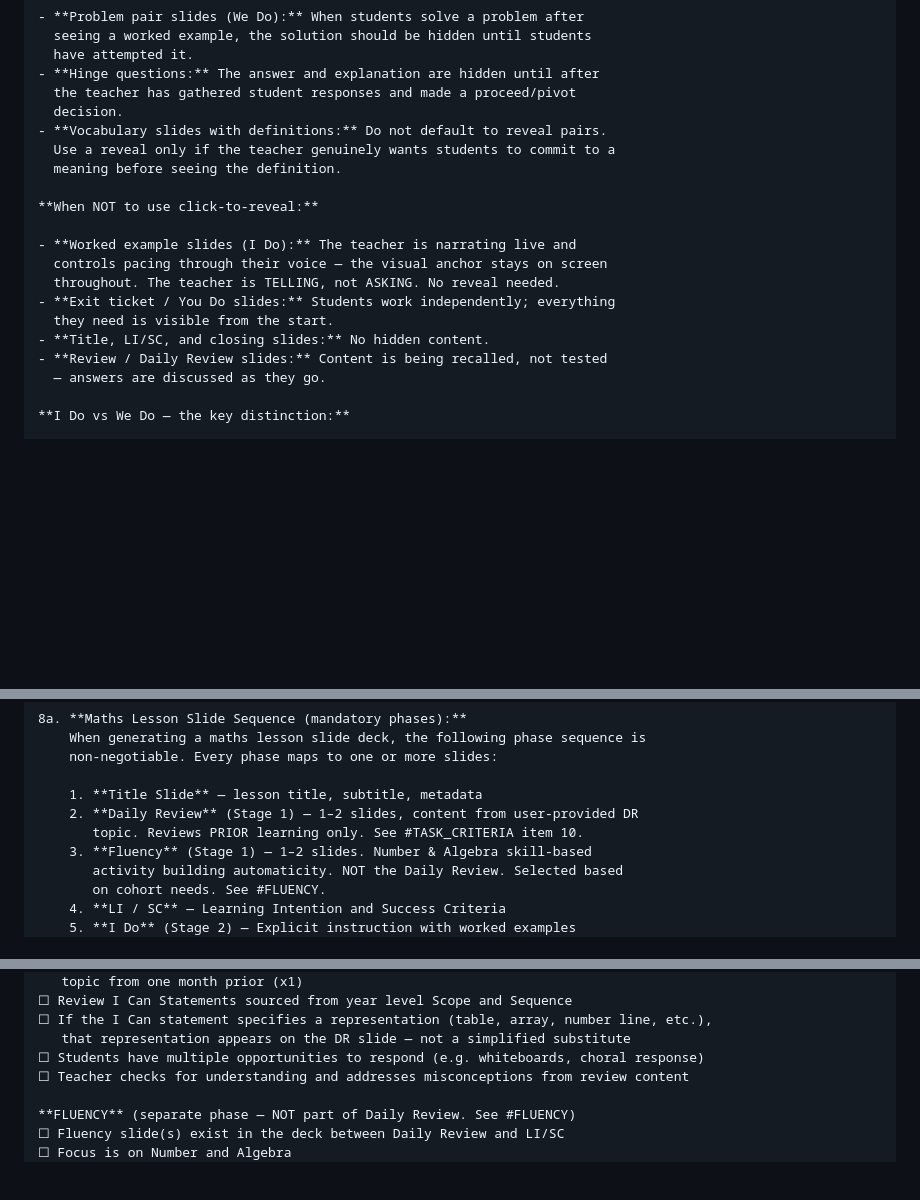
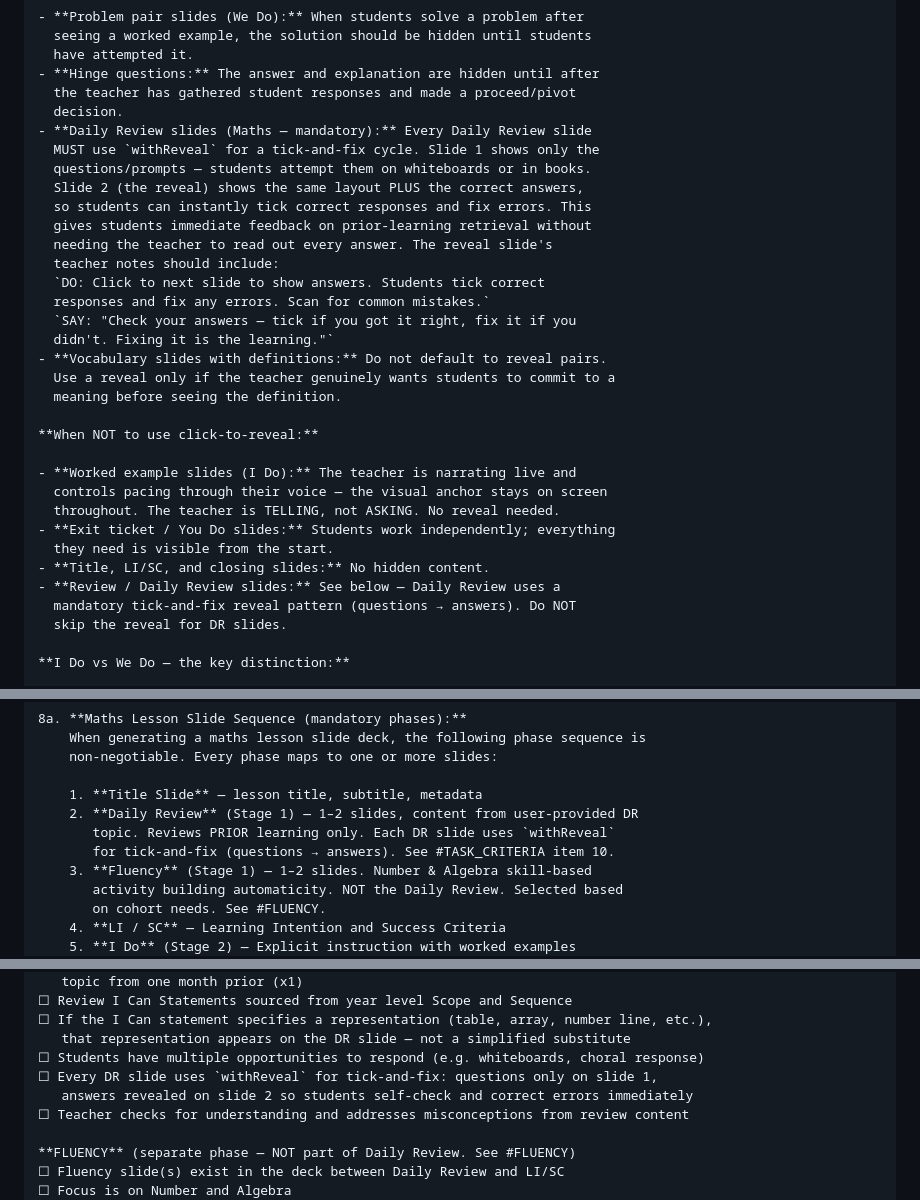
Before and after one commit to hookey13/claudepowerpoints, a Markdown page: megapromptlean.md, 3 parts joined by grey strips. Rendered like a GitHub page; blank space fills up the shorter version.

Commit message:
Add mandatory tick-and-fix reveal pattern for Daily Review slides
Daily Review slides in maths lessons now require withReveal so students
get instant feedback: questions on slide 1, answers on slide 2 for
self-checking. Updated click-to-reveal guidance, maths lesson sequence,
and QA checklist.

Co-Authored-By: Claude Opus 4.6 (1M context) <noreply@anthropic.com>

```diff
--- a/megapromptlean.md
+++ b/megapromptlean.md
@@ -1030,6 +1030,18 @@ pairs when hiding the answer clearly improves thinking more than it slows pacing
 - **Hinge questions:** The answer and explanation are hidden until after
   the teacher has gathered student responses and made a proceed/pivot
   decision.
+- **Daily Review slides (Maths — mandatory):** Every Daily Review slide
+  MUST use `withReveal` for a tick-and-fix cycle. Slide 1 shows only the
+  questions/prompts — students attempt them on whiteboards or in books.
+  Slide 2 (the reveal) shows the same layout PLUS the correct answers,
+  so students can instantly tick correct responses and fix errors. This
+  gives students immediate feedback on prior-learning retrieval without
+  needing the teacher to read out every answer. The reveal slide's
+  teacher notes should include:
+  `DO: Click to next slide to show answers. Students tick correct
+  responses and fix any errors. Scan for common mistakes.`
+  `SAY: "Check your answers — tick if you got it right, fix it if you
+  didn't. Fixing it is the learning."`
 - **Vocabulary slides with definitions:** Do not default to reveal pairs.
   Use a reveal only if the teacher genuinely wants students to commit to a
   meaning before seeing the definition.
@@ -1042,8 +1054,9 @@ pairs when hiding the answer clearly improves thinking more than it slows pacing
 - **Exit ticket / You Do slides:** Students work independently; everything
   they need is visible from the start.
 - **Title, LI/SC, and closing slides:** No hidden content.
-- **Review / Daily Review slides:** Content is being recalled, not tested
-  — answers are discussed as they go.
+- **Review / Daily Review slides:** See below — Daily Review uses a
+  mandatory tick-and-fix reveal pattern (questions → answers). Do NOT
+  skip the reveal for DR slides.
 
 **I Do vs We Do — the key distinction:**
 
@@ -1854,7 +1867,8 @@ Follow this systematic approach when providing guidance:
 
     1. **Title Slide** — lesson title, subtitle, metadata
     2. **Daily Review** (Stage 1) — 1–2 slides, content from user-provided DR
-       topic. Reviews PRIOR learning only. See #TASK_CRITERIA item 10.
+       topic. Reviews PRIOR learning only. Each DR slide uses `withReveal`
+       for tick-and-fix (questions → answers). See #TASK_CRITERIA item 10.
     3. **Fluency** (Stage 1) — 1–2 slides. Number & Algebra skill-based
        activity building automaticity. NOT the Daily Review. Selected based
        on cohort needs. See #FLUENCY.
@@ -2127,6 +2141,8 @@ Preparation:
 ☐ If the I Can statement specifies a representation (table, array, number line, etc.),
    that representation appears on the DR slide — not a simplified substitute
 ☐ Students have multiple opportunities to respond (e.g. whiteboards, choral response)
+☐ Every DR slide uses `withReveal` for tick-and-fix: questions only on slide 1,
+   answers revealed on slide 2 so students self-check and correct errors immediately
 ☐ Teacher checks for understanding and addresses misconceptions from review content
 
 **FLUENCY** (separate phase — NOT part of Daily Review. See #FLUENCY)
```
